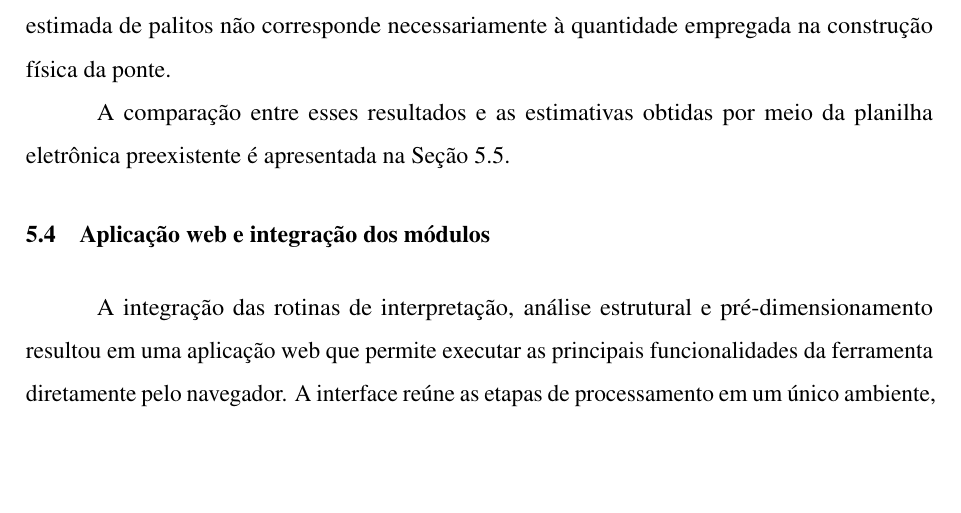
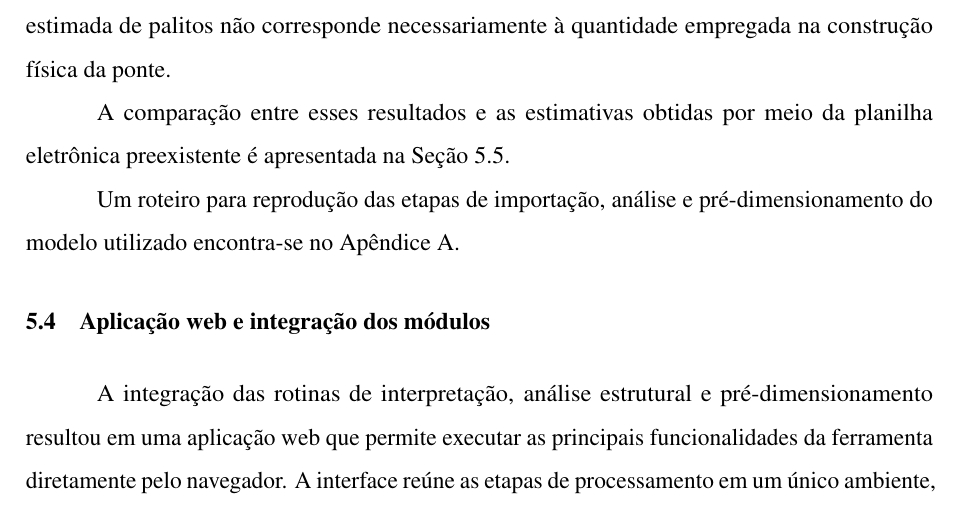
Before and after one commit to aliranTi/TCC, a LaTeX thesis (documento.tex, which reads 2-textuais/5-resultados.tex): part of page 63 of 79, cut so that both start at the same text, the shorter picture padded with empty space. Compiled offline with pdfLaTeX.

Commit message:
Referencia roteiro de reprodução no capítulo de resultados

```diff
--- a/2-textuais/5-resultados.tex
+++ b/2-textuais/5-resultados.tex
@@ -188,6 +188,8 @@ Para o modelo analisado, a estimativa registrada nos testes de referência corre
 Cabe destacar que os resultados constituem estimativas de pré-dimensionamento, obtidas a partir das propriedades adotadas e das hipóteses de cálculo implementadas. Assim, a quantidade estimada de palitos não corresponde necessariamente à quantidade empregada na construção física da ponte.
 
 A comparação entre esses resultados e as estimativas obtidas por meio da planilha eletrônica preexistente é apresentada na Seção~\ref{sec:resultados-comparacao}.
+
+Um roteiro para reprodução das etapas de importação, análise e pré-dimensionamento do modelo utilizado encontra-se no Apêndice~\ref{ap:roteiro-reproducao}.
 
 \section{Aplicação web e integração dos módulos}
 \label{sec:resultados-aplicacao-web}
```
